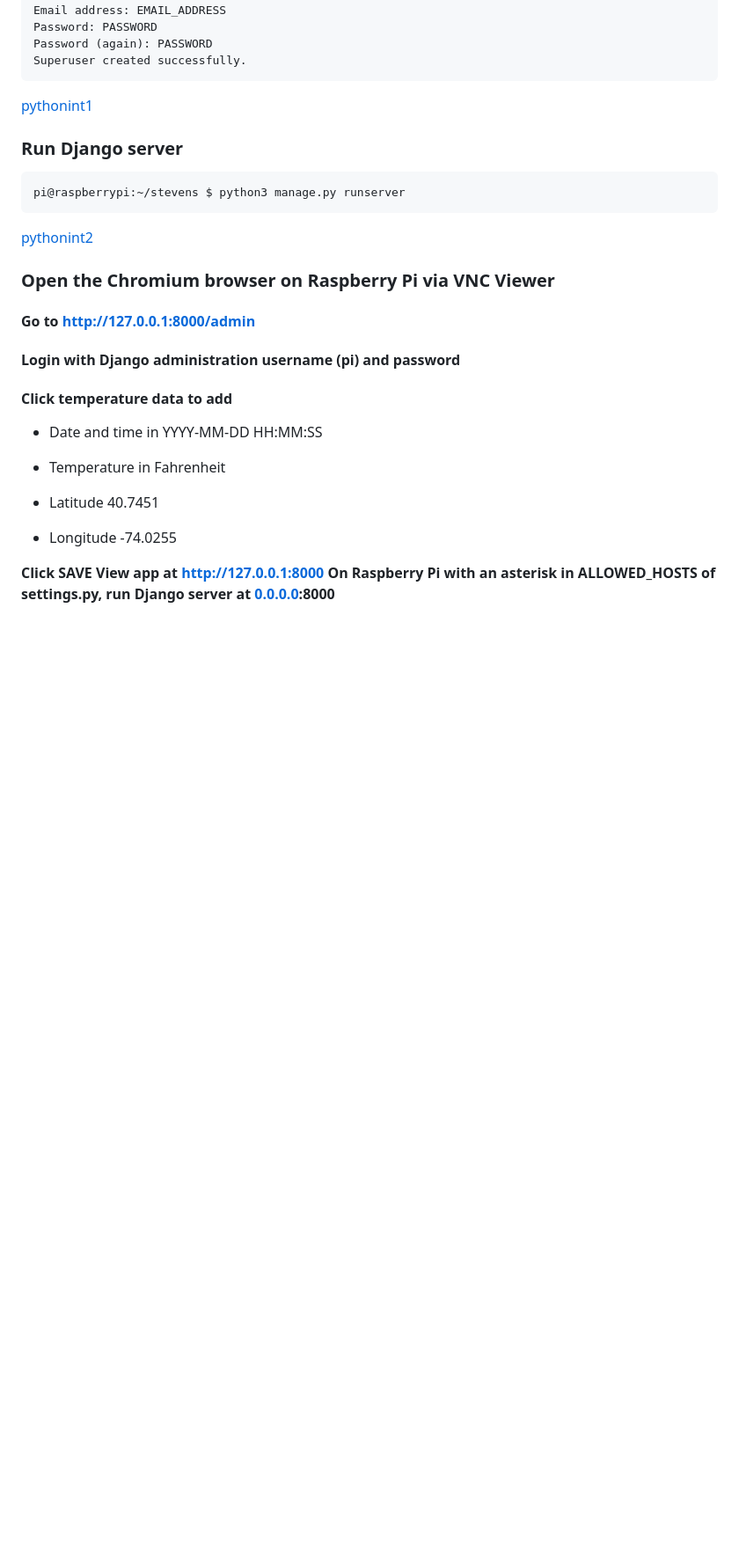
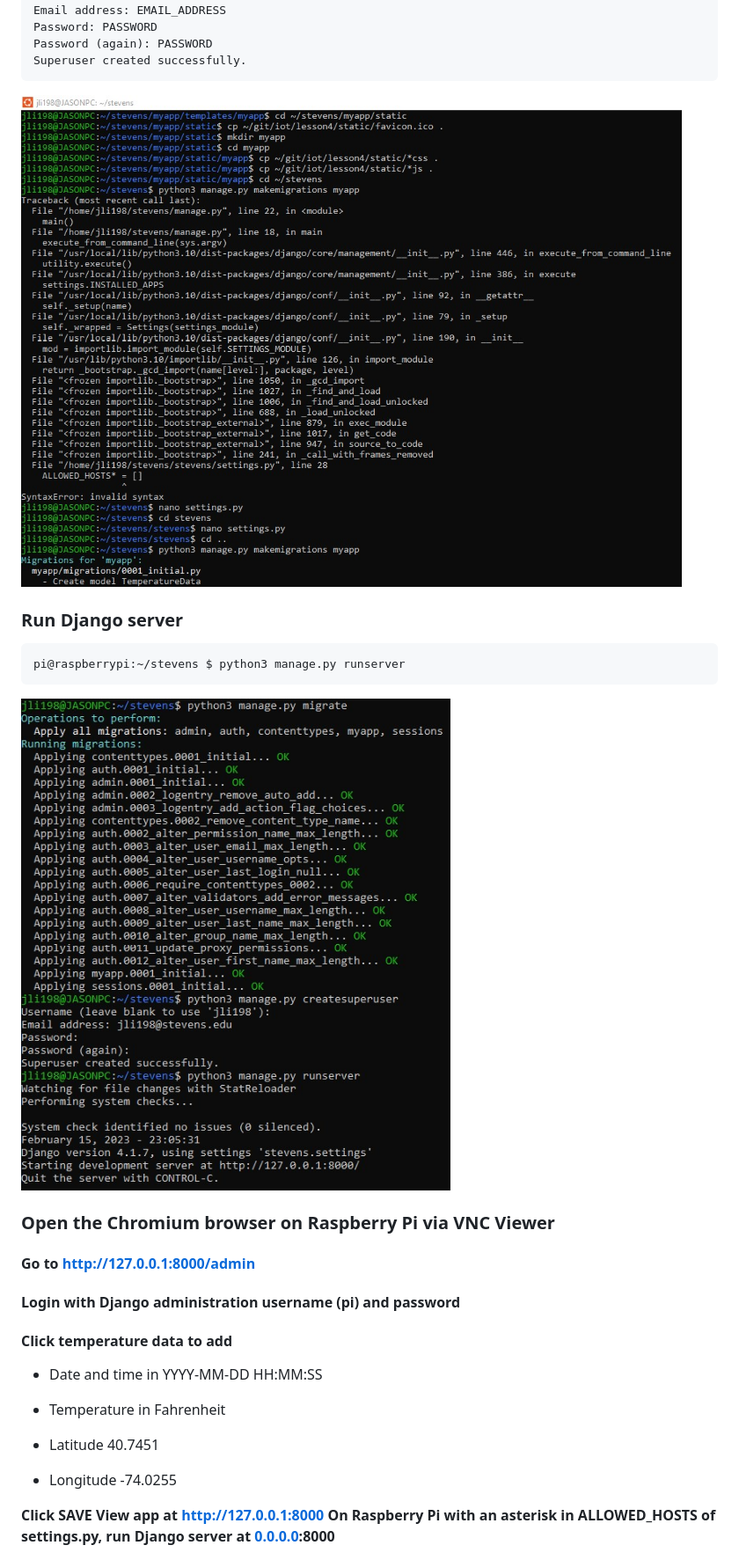
Before and after one commit to jli198/cpe322, a Markdown page: lab4/README.md, the part around the change printed below. Shown: that part at 88% size. Rendered like a GitHub page; blank space fills up the shorter version.

````diff
--- a/lab4/README.md
+++ b/lab4/README.md
@@ -138,7 +138,7 @@ Password (again): PASSWORD
 Superuser created successfully.
 ```
 
-[pythonint1](pythonint1.jpg)
+![pythonint1](pythonint1.jpg)
 
 ### Run Django server
 
@@ -146,7 +146,7 @@ Superuser created successfully.
 pi@raspberrypi:~/stevens $ python3 manage.py runserver
 ```
 
-[pythonint2](pythonint2.jpg)
+![pythonint2](pythonint2.jpg)
 
 ### Open the Chromium browser on Raspberry Pi via VNC Viewer
 
````
Also changed, not shown: other parts of lab4/README.md (+8 -4 lines), lab4/flask.jpg (added).
